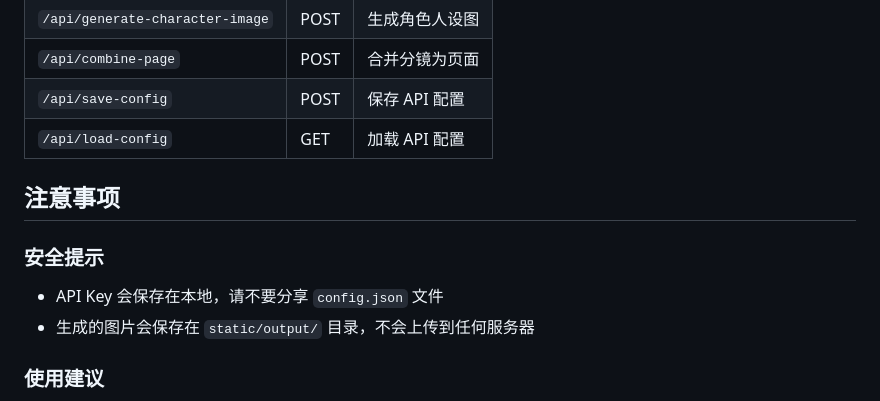
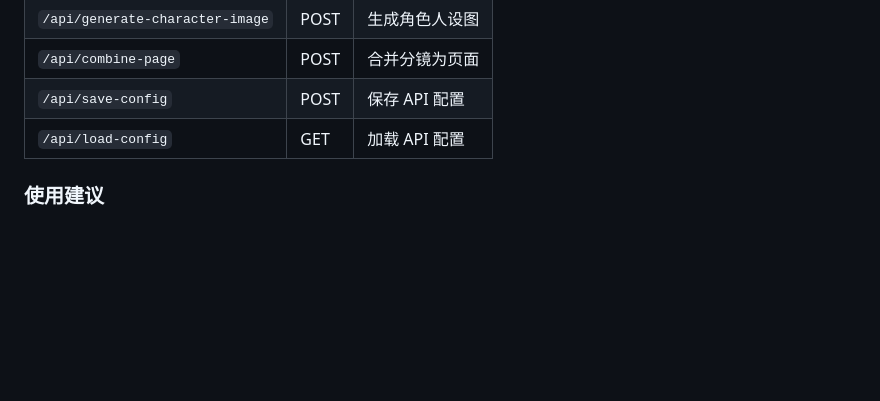
Before and after one commit to tooxtox/novel2comic, a Markdown page: README.md, the part around the change. Drawn GitHub-style; blank space fills up the shorter version.

```diff
--- a/README.md
+++ b/README.md
@@ -137,12 +137,6 @@ text2comic/
 | `/api/save-config` | POST | 保存 API 配置 |
 | `/api/load-config` | GET | 加载 API 配置 |
 
-## 注意事项
-
-### 安全提示
-- API Key 会保存在本地，请不要分享 `config.json` 文件
-- 生成的图片会保存在 `static/output/` 目录，不会上传到任何服务器
-
 ### 使用建议
 - 每次处理小说长度建议控制在 3000-8000 字
 - 生成分镜时勾选出场角色，可以让角色更一致
```
